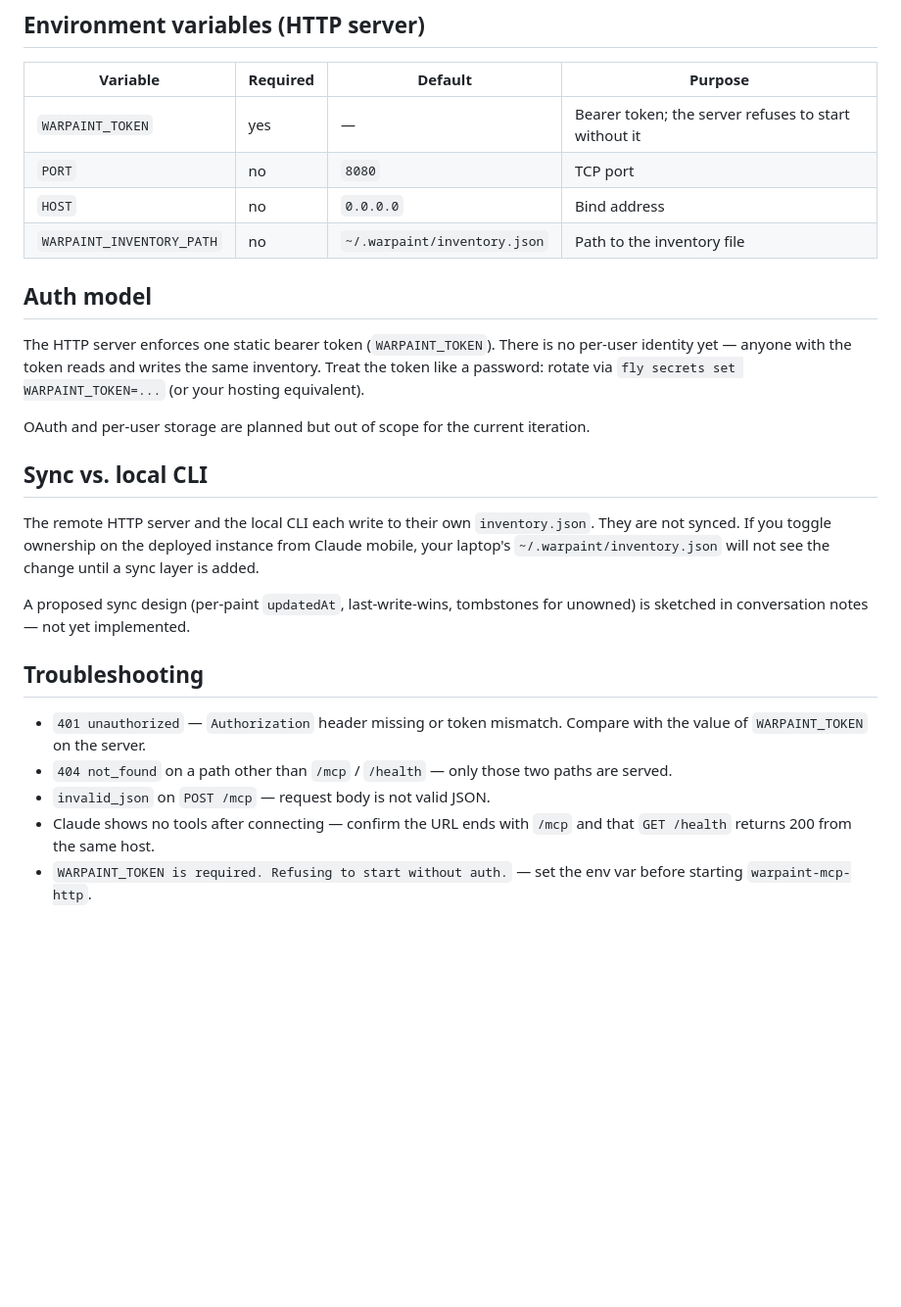
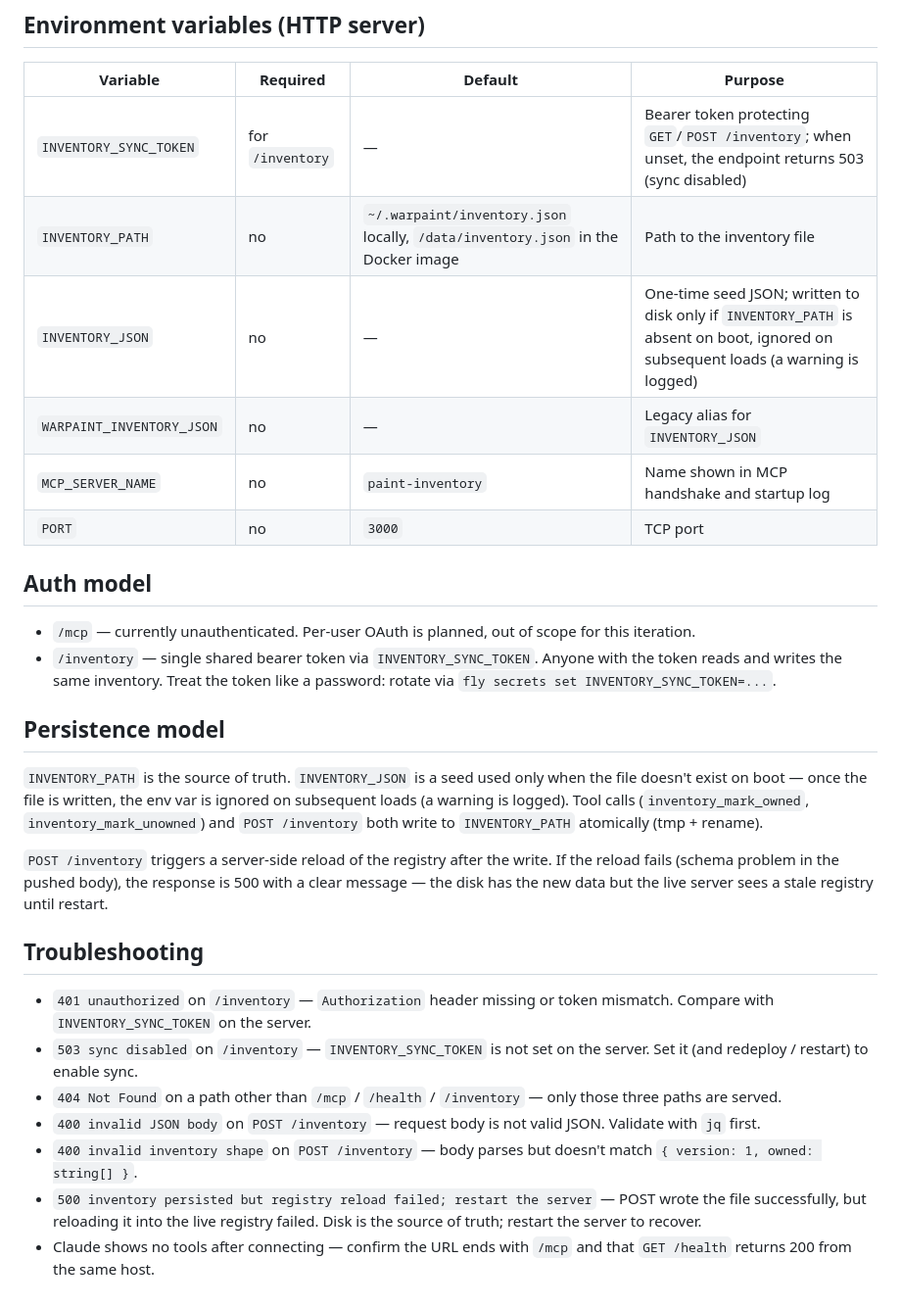
Before and after one commit to ArturSkowronski/minipainter, a Markdown page: MCP.md, the part around one of its changes. Shown at 98% size. GitHub-like rendering; blank space fills up the shorter version.

Commit message:
docs(mcp): update for sync endpoints, renamed env vars, no-auth /mcp

```diff
--- a/MCP.md
+++ b/MCP.md
@@ -167,40 +204,48 @@ In Claude (mobile, web, or desktop), add a custom MCP connector:
 
 | Variable | Required | Default | Purpose |
 |---|---|---|---|
-| `WARPAINT_TOKEN` | yes | — | Bearer token; the server refuses to start without it |
-| `PORT` | no | `8080` | TCP port |
-| `HOST` | no | `0.0.0.0` | Bind address |
-| `WARPAINT_INVENTORY_PATH` | no | `~/.warpaint/inventory.json` | Path to the inventory file |
+| `INVENTORY_SYNC_TOKEN` | for `/inventory` | — | Bearer token protecting `GET`/`POST /inventory`; when unset, the endpoint returns 503 (sync disabled) |
+| `INVENTORY_PATH` | no | `~/.warpaint/inventory.json` locally, `/data/inventory.json` in the Docker image | Path to the inventory file |
+| `INVENTORY_JSON` | no | — | One-time seed JSON; written to disk only if `INVENTORY_PATH` is absent on boot, ignored on subsequent loads (a warning is logged) |
+| `WARPAINT_INVENTORY_JSON` | no | — | Legacy alias for `INVENTORY_JSON` |
+| `MCP_SERVER_NAME` | no | `paint-inventory` | Name shown in MCP handshake and startup log |
+| `PORT` | no | `3000` | TCP port |
 
 ## Auth model
 
-The HTTP server enforces one static bearer token (`WARPAINT_TOKEN`). There is
-no per-user identity yet — anyone with the token reads and writes the same
-inventory. Treat the token like a password: rotate via `fly secrets set
-WARPAINT_TOKEN=...` (or your hosting equivalent).
+- `/mcp` — currently unauthenticated. Per-user OAuth is planned, out of scope
+  for this iteration.
+- `/inventory` — single shared bearer token via `INVENTORY_SYNC_TOKEN`. Anyone
+  with the token reads and writes the same inventory. Treat the token like a
+  password: rotate via `fly secrets set INVENTORY_SYNC_TOKEN=...`.
 
-OAuth and per-user storage are planned but out of scope for the current
-iteration.
+## Persistence model
 
-## Sync vs. local CLI
+`INVENTORY_PATH` is the source of truth. `INVENTORY_JSON` is a seed used only
+when the file doesn't exist on boot — once the file is written, the env var
+is ignored on subsequent loads (a warning is logged). Tool calls
+(`inventory_mark_owned`, `inventory_mark_unowned`) and `POST /inventory` both
+write to `INVENTORY_PATH` atomically (tmp + rename).
 
-The remote HTTP server and the local CLI each write to their own
-`inventory.json`. They are not synced. If you toggle ownership on the
-deployed instance from Claude mobile, your laptop's
-`~/.warpaint/inventory.json` will not see the change until a sync layer is
-added.
-
-A proposed sync design (per-paint `updatedAt`, last-write-wins, tombstones for
-unowned) is sketched in conversation notes — not yet implemented.
+`POST /inventory` triggers a server-side reload of the registry after the
+write. If the reload fails (schema problem in the pushed body), the response
+is 500 with a clear message — the disk has the new data but the live server
+sees a stale registry until restart.
 
 ## Troubleshooting
 
-- `401 unauthorized` — `Authorization` header missing or token mismatch.
-  Compare with the value of `WARPAINT_TOKEN` on the server.
-- `404 not_found` on a path other than `/mcp` / `/health` — only those two
-  paths are served.
-- `invalid_json` on `POST /mcp` — request body is not valid JSON.
+- `401 unauthorized` on `/inventory` — `Authorization` header missing or
+  token mismatch. Compare with `INVENTORY_SYNC_TOKEN` on the server.
+- `503 sync disabled` on `/inventory` — `INVENTORY_SYNC_TOKEN` is not set on
+  the server. Set it (and redeploy / restart) to enable sync.
+- `404 Not Found` on a path other than `/mcp` / `/health` / `/inventory` —
+  only those three paths are served.
+- `400 invalid JSON body` on `POST /inventory` — request body is not valid
+  JSON. Validate with `jq` first.
+- `400 invalid inventory shape` on `POST /inventory` — body parses but
+  doesn't match `{ version: 1, owned: string[] }`.
+- `500 inventory persisted but registry reload failed; restart the server` —
+  POST wrote the file successfully, but reloading it into the live registry
+  failed. Disk is the source of truth; restart the server to recover.
 - Claude shows no tools after connecting — confirm the URL ends with `/mcp`
   and that `GET /health` returns 200 from the same host.
-- `WARPAINT_TOKEN is required. Refusing to start without auth.` — set the env
-  var before starting `warpaint-mcp-http`.
```
Also changed, not shown: other parts of MCP.md (+51 -14 lines).
